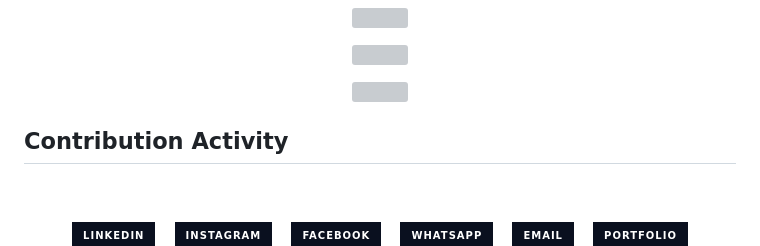
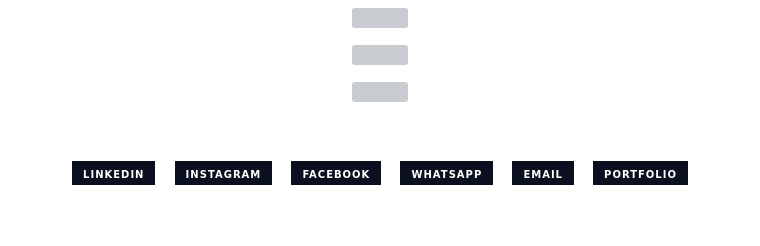
Before and after one commit to Robinishear/Robinishear, a Markdown page: README.md, the part around the change. Rendered like a GitHub page; badges without logos; blank space fills up the shorter version; grey boxes are pictures that could not be loaded.

Commit message:
Remove Contribution Activity section
Removed the Contribution Activity section from the README.

```diff
--- a/README.md
+++ b/README.md
@@ -45,9 +45,6 @@
 
 
 
-
-## Contribution Activity
-
 <div align="center">
 
 
```
